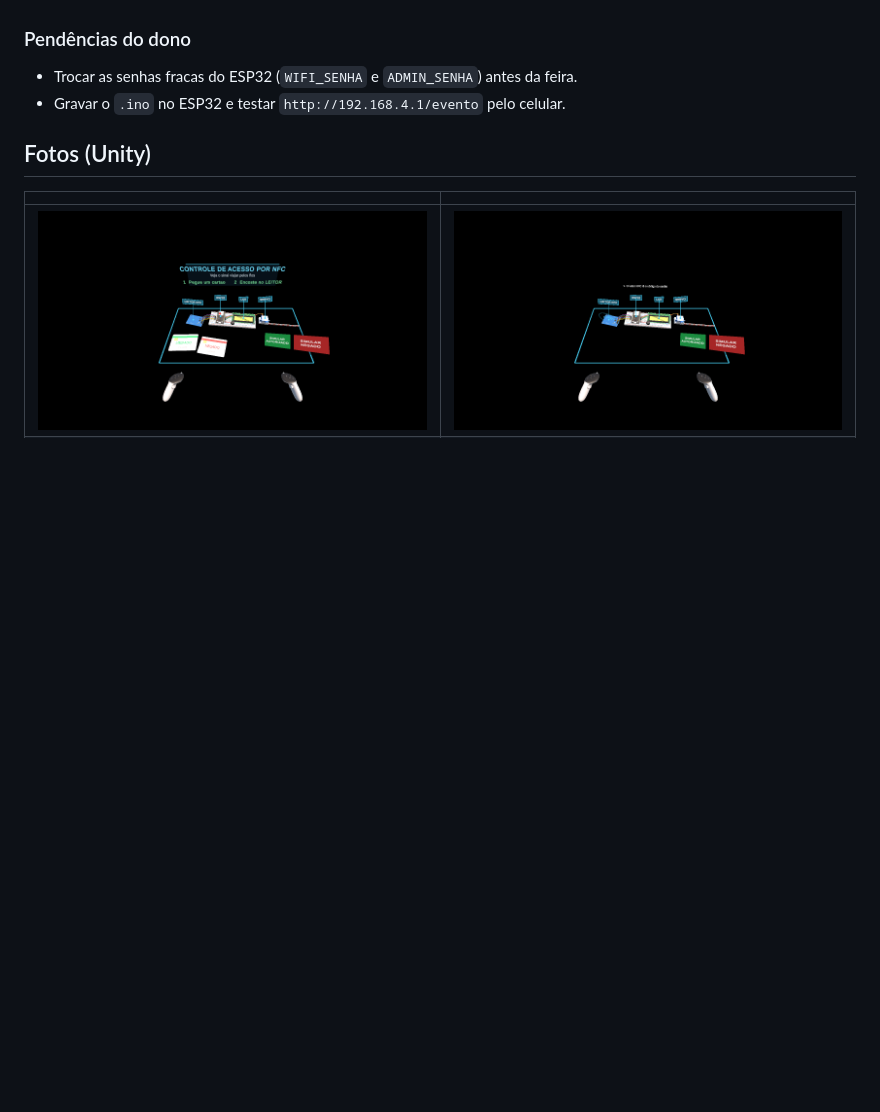
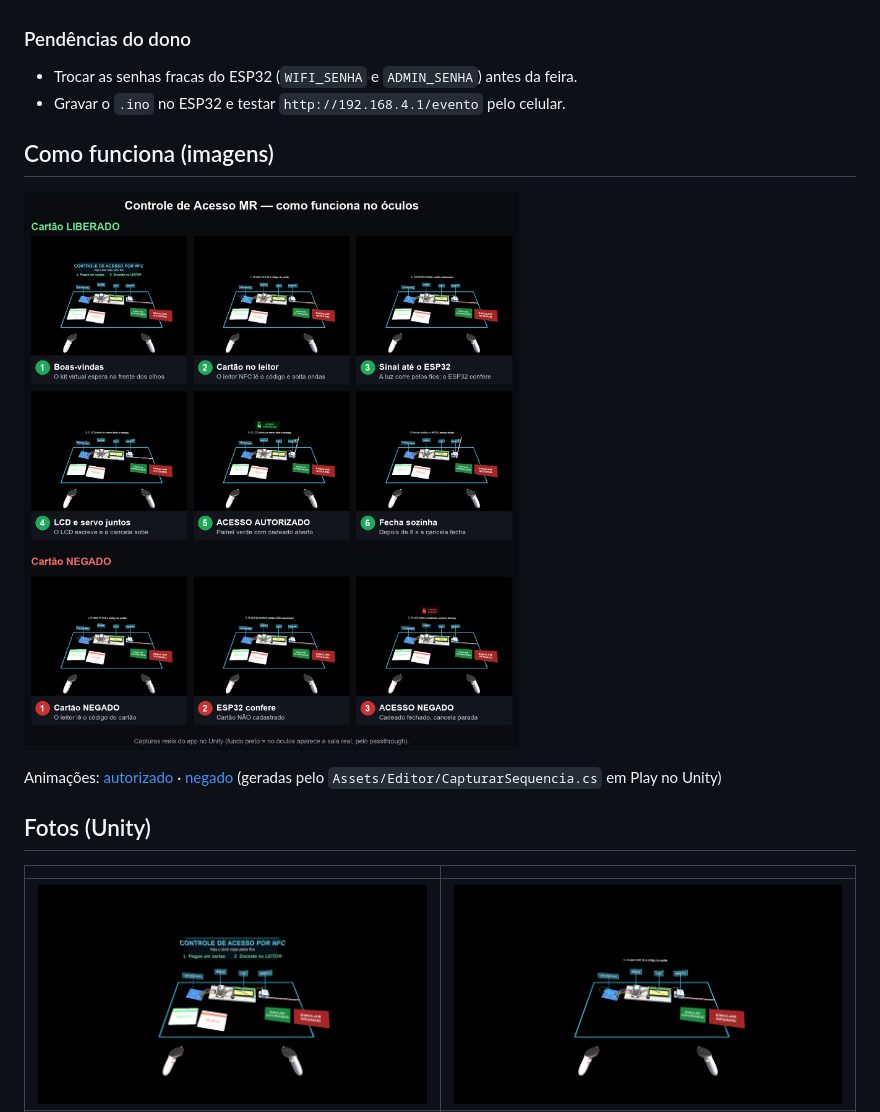
Before and after one commit to victorsscmendonca-art/ControleAcessoMR, a Markdown page: README.md, the part around the change. GitHub-like rendering; pictures changed too: docs/fotos/passo_a_passo.png (added); blank space fills up the shorter version.

Commit message:
Passo a passo ilustrado e GIFs da animacao (autorizado e negado)
Co-Authored-By: Claude Opus 5.5 <noreply@anthropic.com>

```diff
--- a/README.md
+++ b/README.md
@@ -166,6 +166,13 @@ Gatilhos e grips ficam livres para pegar cartões e apertar botões.
 - Trocar as senhas fracas do ESP32 (`WIFI_SENHA` e `ADMIN_SENHA`) antes da feira.
 - Gravar o `.ino` no ESP32 e testar `http://192.168.4.1/evento` pelo celular.
 
+## Como funciona (imagens)
+
+![Passo a passo](docs/fotos/passo_a_passo.png)
+
+Animações: [autorizado](docs/fotos/animacao_autorizado.gif) · [negado](docs/fotos/animacao_negado.gif)
+(geradas pelo `Assets/Editor/CapturarSequencia.cs` em Play no Unity)
+
 ## Fotos (Unity)
 
 | | |
```
Also changed, not shown: docs/fotos/animacao_autorizado.gif (added), docs/fotos/animacao_negado.gif (added), 3 other files.
